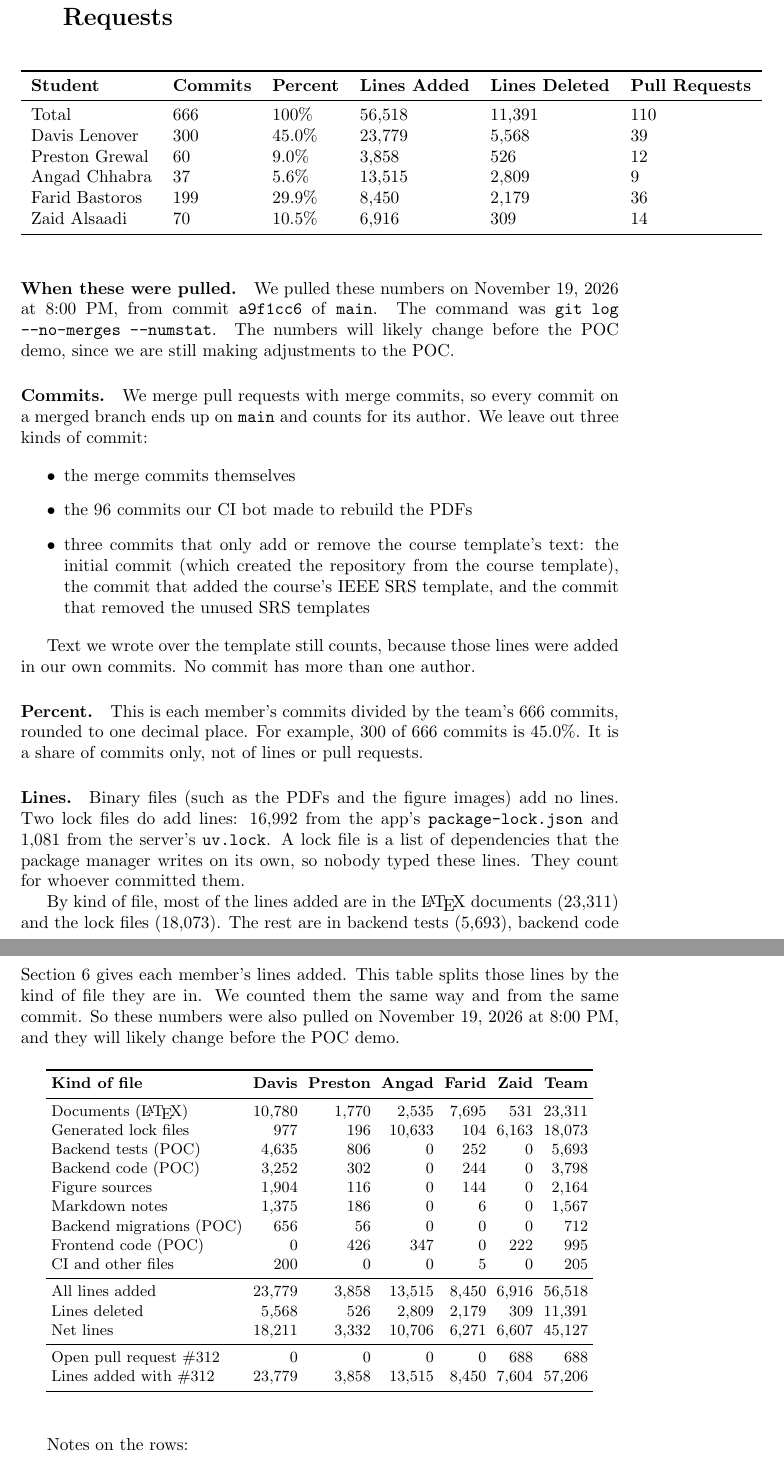
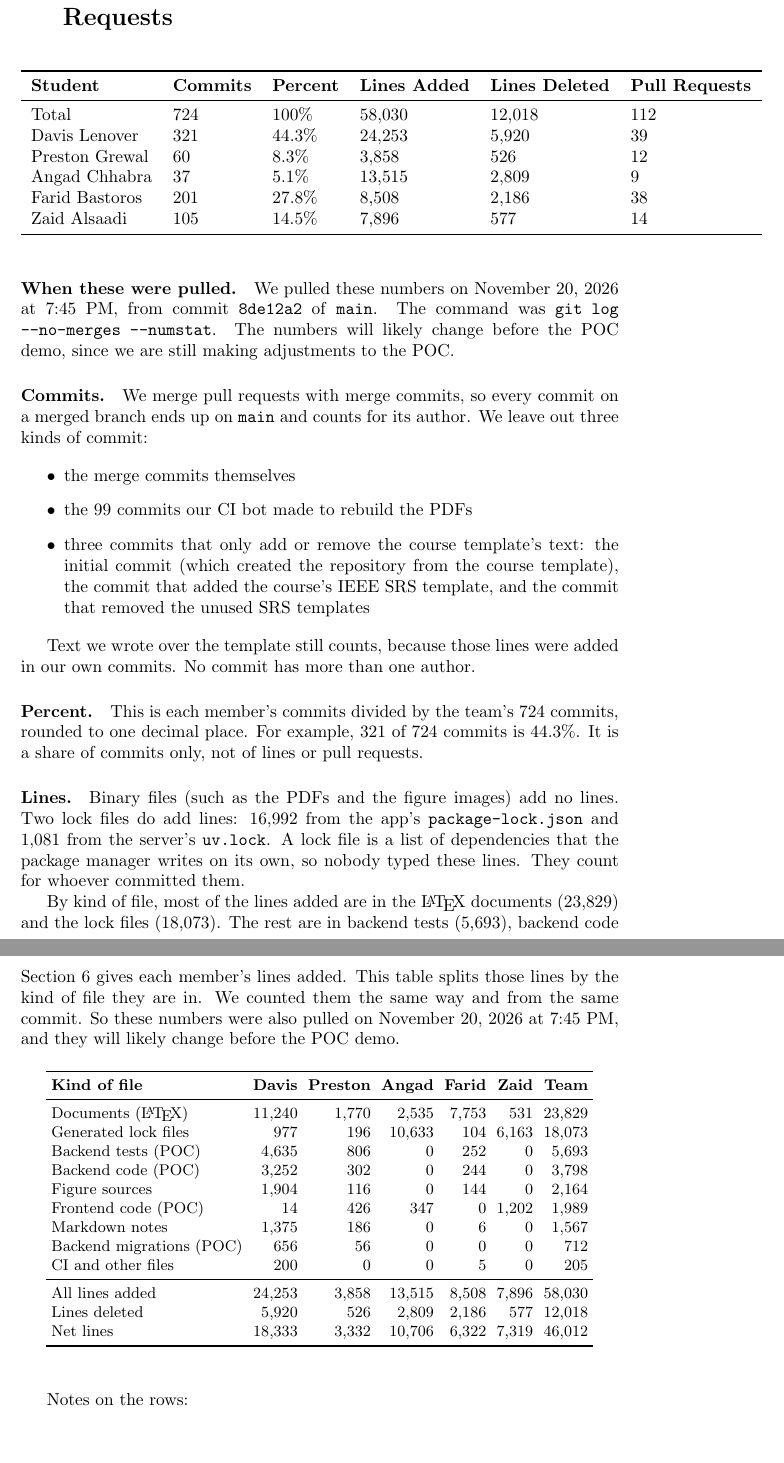
Before and after one commit to davislenover/BurnNEarn, a LaTeX document (docs/projMngmnt/POC_Productivity_Rep.tex): two parts of pages 5 and 10 of 11 before the commit and two parts of pages 5 and 10 of 10 after it, joined at a grey line, cut so that both start at the same text. Compiled offline with pdfLaTeX; a LaTeX package or settings file that is missing is left out.

Commit message:
POC productivity report: recount Sections 6 and 11 on November 20 at 7:45 PM
Counted again at commit 8de12a2 of main, now that the demo screen (#312) is
merged. The team is at 724 commits, 58,030 lines added, 12,018 deleted and
112 pull requests. The rows for the open demo screen pull request are gone,
since its commits are now on main. Attendance is unchanged.

```diff
--- a/docs/projMngmnt/POC_Productivity_Rep.tex
+++ b/docs/projMngmnt/POC_Productivity_Rep.tex
@@ -222,18 +222,18 @@
 \textbf{Student} & \textbf{Commits} & \textbf{Percent} & \textbf{Lines Added} &
 \textbf{Lines Deleted} & \textbf{Pull Requests}\\
 \midrule
-Total & 666 & 100\% & 56,518 & 11,391 & 110\\
-Davis Lenover & 300 & 45.0\% & 23,779 & 5,568 & 39\\
-Preston Grewal & 60 & 9.0\% & 3,858 & 526 & 12\\
-Angad Chhabra & 37 & 5.6\% & 13,515 & 2,809 & 9\\
-Farid Bastoros & 199 & 29.9\% & 8,450 & 2,179 & 36\\
-Zaid Alsaadi & 70 & 10.5\% & 6,916 & 309 & 14\\
+Total & 724 & 100\% & 58,030 & 12,018 & 112\\
+Davis Lenover & 321 & 44.3\% & 24,253 & 5,920 & 39\\
+Preston Grewal & 60 & 8.3\% & 3,858 & 526 & 12\\
+Angad Chhabra & 37 & 5.1\% & 13,515 & 2,809 & 9\\
+Farid Bastoros & 201 & 27.8\% & 8,508 & 2,186 & 38\\
+Zaid Alsaadi & 105 & 14.5\% & 7,896 & 577 & 14\\
 \bottomrule
 \end{tabular}
 \end{table}
 
-\paragraph{When these were pulled.} We pulled these numbers on November 19,
-2026 at 8:00 PM, from commit \texttt{a9f1cc6} of \texttt{main}. The command
+\paragraph{When these were pulled.} We pulled these numbers on November 20,
+2026 at 7:45 PM, from commit \texttt{8de12a2} of \texttt{main}. The command
 was \texttt{git log --no-merges --numstat}. The numbers will likely change
 before the POC demo, since we are still making adjustments to the POC.
 
@@ -243,7 +243,7 @@
 
 \begin{itemize}
 \item the merge commits themselves
-\item the 96 commits our CI bot made to rebuild the PDFs
+\item the 99 commits our CI bot made to rebuild the PDFs
 \item three commits that only add or remove the course template's text: the
   initial commit (which created the repository from the course template), the
   commit that added the course's IEEE SRS template, and the commit that
@@ -253,9 +253,9 @@
 Text we wrote over the template still counts, because those lines were added
 in our own commits. No commit has more than one author.
 
-\paragraph{Percent.} This is each member's commits divided by the team's 666
-commits, rounded to one decimal place. For example, 300 of 666 commits is
-45.0\%. It is a share of commits only, not of lines or pull requests.
+\paragraph{Percent.} This is each member's commits divided by the team's 724
+commits, rounded to one decimal place. For example, 321 of 724 commits is
+44.3\%. It is a share of commits only, not of lines or pull requests.
 
 \paragraph{Lines.} Binary files (such as the PDFs and the figure images) add
 no lines. Two lock files do add lines: 16,992 from the app's
@@ -264,9 +264,9 @@
 own, so nobody typed these lines. They count for whoever committed them.
 
 By kind of file, most of the lines added are in the \LaTeX{} documents
-(23,311) and the lock files (18,073). The rest are in backend tests (5,693),
-backend code (3,798), figure sources (2,164), Markdown notes (1,567), frontend
-code (995), backend migrations (712) and CI and other files (205).
+(23,829) and the lock files (18,073). The rest are in backend tests (5,693),
+backend code (3,798), figure sources (2,164), frontend code (1,989), Markdown
+notes (1,567), backend migrations (712) and CI and other files (205).
 Section~\ref{SecLinesByKind} gives the same split for each member, along with
 each member's net lines (lines added minus lines deleted).
 
@@ -511,7 +508,7 @@
 
 Section 6 gives each member's lines added. This table splits those lines by
 the kind of file they are in. We counted them the same way and from the same
-commit. So these numbers were also pulled on November 19, 2026 at 8:00 PM, and
+commit. So these numbers were also pulled on November 20, 2026 at 7:45 PM, and
 they will likely change before the POC demo.
 
 \begin{table}[H]
@@ -524,22 +521,19 @@
 \textbf{Kind of file} & \textbf{Davis} & \textbf{Preston} & \textbf{Angad} &
 \textbf{Farid} & \textbf{Zaid} & \textbf{Team}\\
 \midrule
-Documents (\LaTeX{}) & 10,780 & 1,770 & 2,535 & 7,695 & 531 & 23,311\\
+Documents (\LaTeX{}) & 11,240 & 1,770 & 2,535 & 7,753 & 531 & 23,829\\
 Generated lock files & 977 & 196 & 10,633 & 104 & 6,163 & 18,073\\
 Backend tests (POC) & 4,635 & 806 & 0 & 252 & 0 & 5,693\\
 Backend code (POC) & 3,252 & 302 & 0 & 244 & 0 & 3,798\\
 Figure sources & 1,904 & 116 & 0 & 144 & 0 & 2,164\\
+Frontend code (POC) & 14 & 426 & 347 & 0 & 1,202 & 1,989\\
 Markdown notes & 1,375 & 186 & 0 & 6 & 0 & 1,567\\
 Backend migrations (POC) & 656 & 56 & 0 & 0 & 0 & 712\\
-Frontend code (POC) & 0 & 426 & 347 & 0 & 222 & 995\\
 CI and other files & 200 & 0 & 0 & 5 & 0 & 205\\
 \midrule
-All lines added & 23,779 & 3,858 & 13,515 & 8,450 & 6,916 & 56,518\\
-Lines deleted & 5,568 & 526 & 2,809 & 2,179 & 309 & 11,391\\
-Net lines & 18,211 & 3,332 & 10,706 & 6,271 & 6,607 & 45,127\\
-\midrule
-Open pull request \#312 & 0 & 0 & 0 & 0 & 688 & 688\\
-Lines added with \#312 & 23,779 & 3,858 & 13,515 & 8,450 & 7,604 & 57,206\\
+All lines added & 24,253 & 3,858 & 13,515 & 8,508 & 7,896 & 58,030\\
+Lines deleted & 5,920 & 526 & 2,809 & 2,186 & 577 & 12,018\\
+Net lines & 18,333 & 3,332 & 10,706 & 6,322 & 7,319 & 46,012\\
 \bottomrule
 \end{tabular}
 \end{table}
```
Also changed, not shown: docs/projMngmnt/POC_Productivity_Rep.tex (20 more changed lines).
